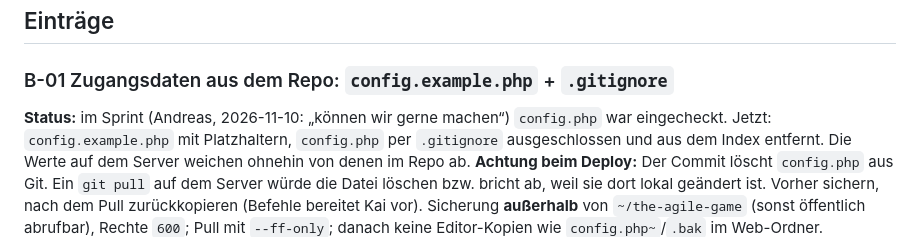
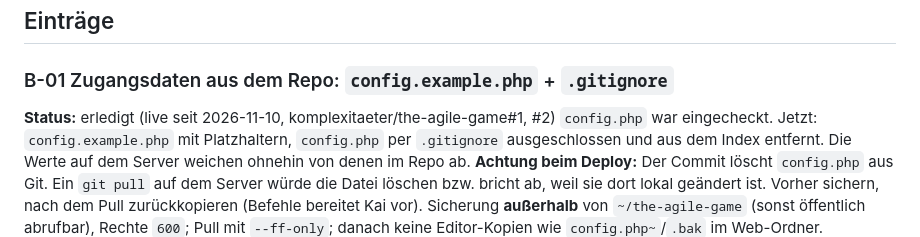
Before and after one commit to komplexitaeter/the-agile-game, a Markdown page: BACKLOG.md, the part around the change. GitHub-like rendering.

Commit message:
Backlog: B-01 done
Co-Authored-By: Claude Opus 5.5 <noreply@anthropic.com>
Claude-Session: https://claude.ai/code/session_01VZgQHCmS8t5sip7XdxXVbc

```diff
--- a/BACKLOG.md
+++ b/BACKLOG.md
@@ -13,7 +13,7 @@ Noch kein Sprint geplant.
 ## Einträge
 
 ### B-01 Zugangsdaten aus dem Repo: `config.example.php` + `.gitignore`
-**Status:** im Sprint (Andreas, 2026-11-10: „können wir gerne machen“)
+**Status:** erledigt (live seit 2026-11-10, komplexitaeter/the-agile-game#1, #2)
 `config.php` war eingecheckt. Jetzt: `config.example.php` mit Platzhaltern, `config.php` per `.gitignore`
 ausgeschlossen und aus dem Index entfernt. Die Werte auf dem Server weichen ohnehin von denen im Repo ab.
 **Achtung beim Deploy:** Der Commit löscht `config.php` aus Git. Ein `git pull` auf dem Server würde die Datei
```
